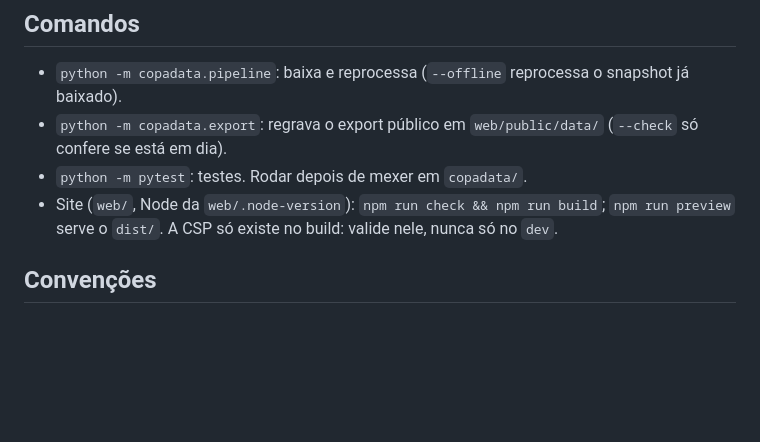
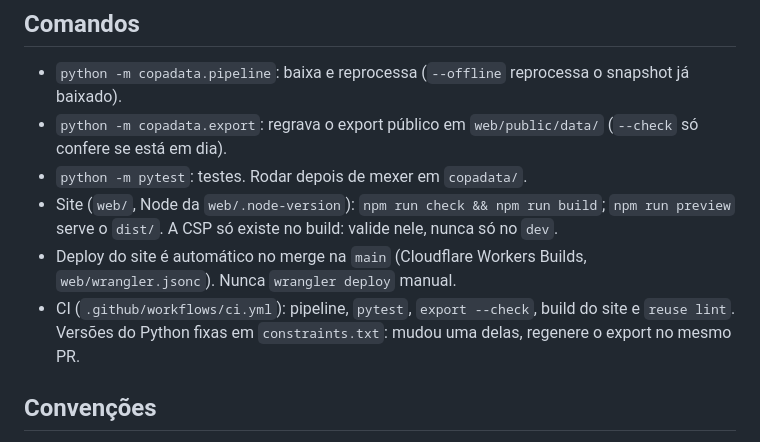
Before and after one commit to stuaninauts/copadata, a Markdown page: CLAUDE.md, the part around the change. GitHub-like rendering; blank space fills up the shorter version.

```diff
--- a/CLAUDE.md
+++ b/CLAUDE.md
@@ -7,6 +7,8 @@ Engine de análise da Copa do Mundo (2026 + histórico) sobre dados públicos, s
 - `python -m copadata.export`: regrava o export público em `web/public/data/` (`--check` só confere se está em dia).
 - `python -m pytest`: testes. Rodar depois de mexer em `copadata/`.
 - Site (`web/`, Node da `web/.node-version`): `npm run check && npm run build`; `npm run preview` serve o `dist/`. A CSP só existe no build: valide nele, nunca só no `dev`.
+- Deploy do site é automático no merge na `main` (Cloudflare Workers Builds, `web/wrangler.jsonc`). Nunca `wrangler deploy` manual.
+- CI (`.github/workflows/ci.yml`): pipeline, `pytest`, `export --check`, build do site e `reuse lint`. Versões do Python fixas em `constraints.txt`: mudou uma delas, regenere o export no mesmo PR.
 
 ## Convenções
 - Código, nomes de colunas e docstrings em **inglês**; documentação (`docs/adr/`) em **português**.
```
Also changed, not shown: README.md (+6 -1 lines).
